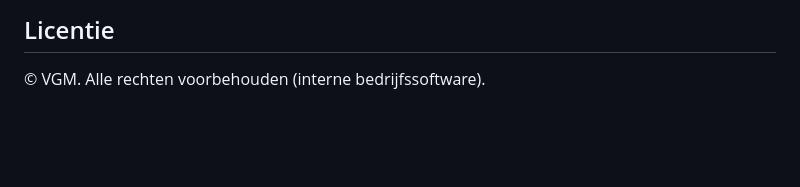
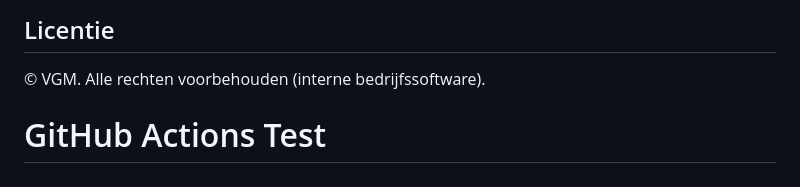
Before and after one commit to MAEMO1/VgmWebsite, a Markdown page: README.md, the part around the change. Rendered like a GitHub page; blank space fills up the shorter version.

Commit message:
test: Trigger GitHub Actions workflow

```diff
--- a/README.md
+++ b/README.md
@@ -171,3 +171,4 @@ PR‑template en CODEOWNERS zijn aanwezig; CI moet groen zijn.
 ## Licentie
 
 © VGM. Alle rechten voorbehouden (interne bedrijfssoftware).
+# GitHub Actions Test
```
